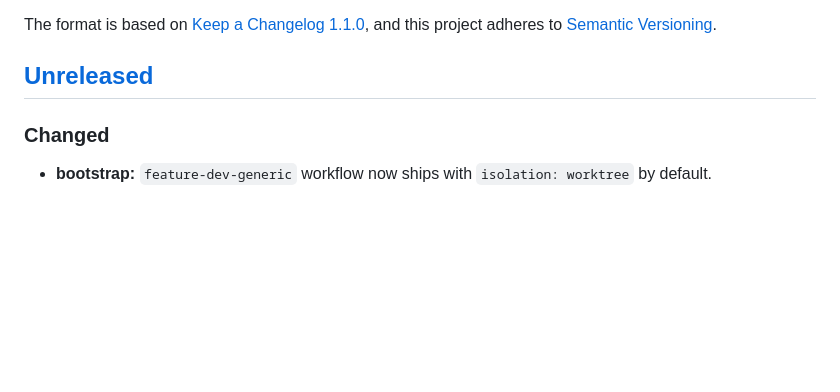
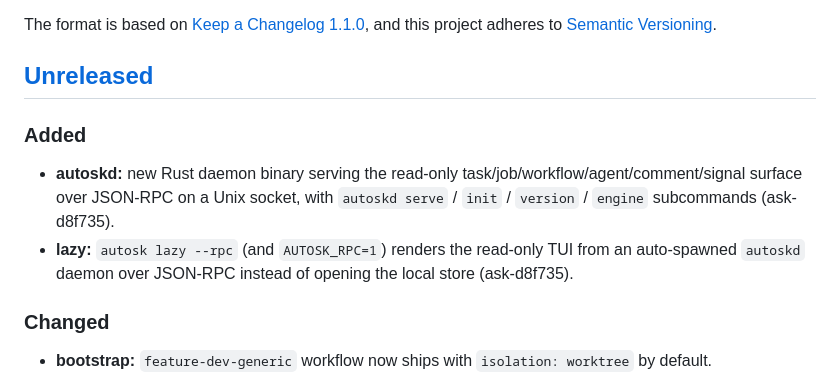
Before and after one commit to piligrimnick/autosk, a Markdown page: internal/changelog/CHANGELOG.md, the part around the change. Drawn GitHub-style; blank space fills up the shorter version.

Commit message:
docs: update CHANGELOG for ask-d8f735

```diff
--- a/internal/changelog/CHANGELOG.md
+++ b/internal/changelog/CHANGELOG.md
@@ -6,6 +6,10 @@ The format is based on [Keep a Changelog 1.1.0](https://keepachangelog.com/en/1.
 and this project adheres to [Semantic Versioning](https://semver.org/spec/v2.0.0.html).
 
 ## [Unreleased]
+
+### Added
+- **autoskd:** new Rust daemon binary serving the read-only task/job/workflow/agent/comment/signal surface over JSON-RPC on a Unix socket, with `autoskd serve` / `init` / `version` / `engine` subcommands (ask-d8f735).
+- **lazy:** `autosk lazy --rpc` (and `AUTOSK_RPC=1`) renders the read-only TUI from an auto-spawned `autoskd` daemon over JSON-RPC instead of opening the local store (ask-d8f735).
 
 ### Changed
 - **bootstrap:** `feature-dev-generic` workflow now ships with `isolation: worktree` by default.
```
